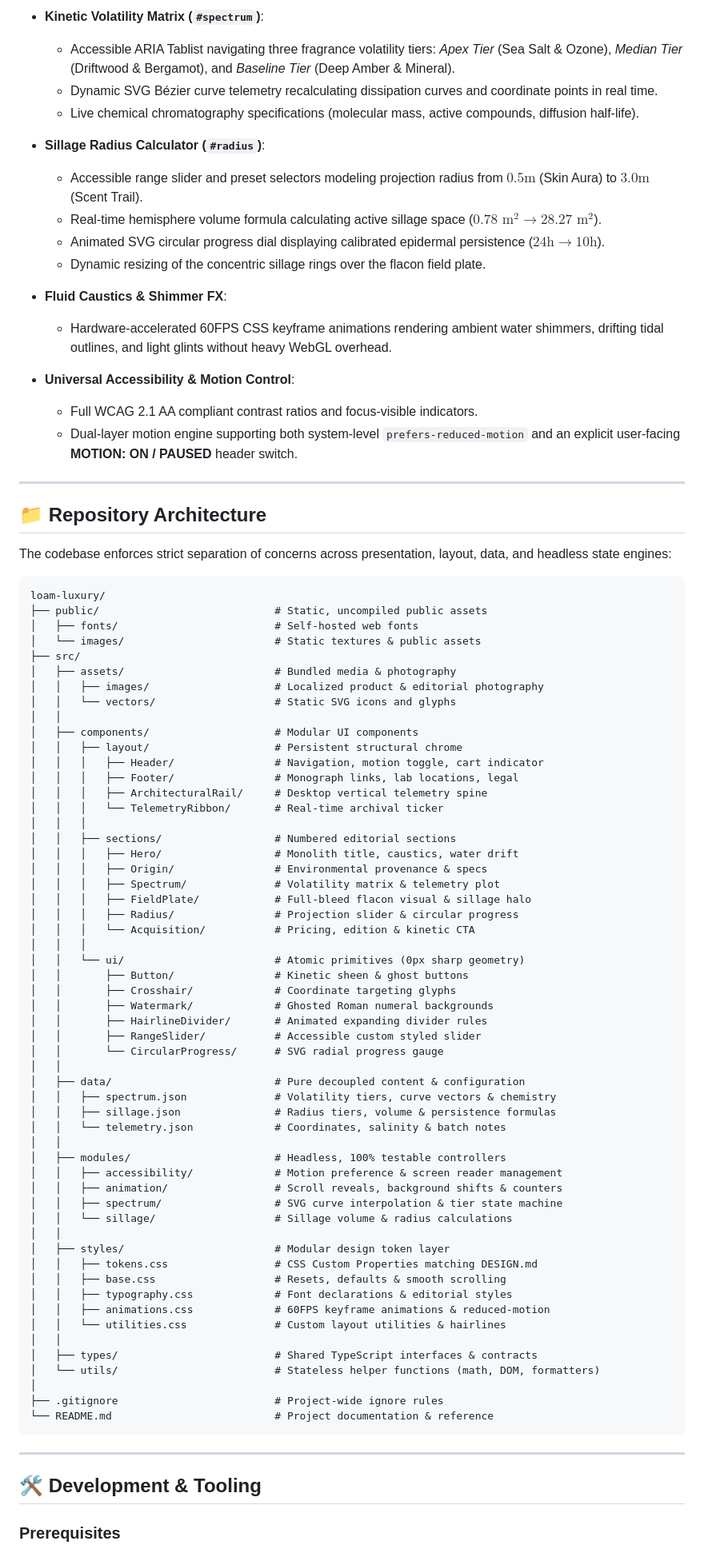
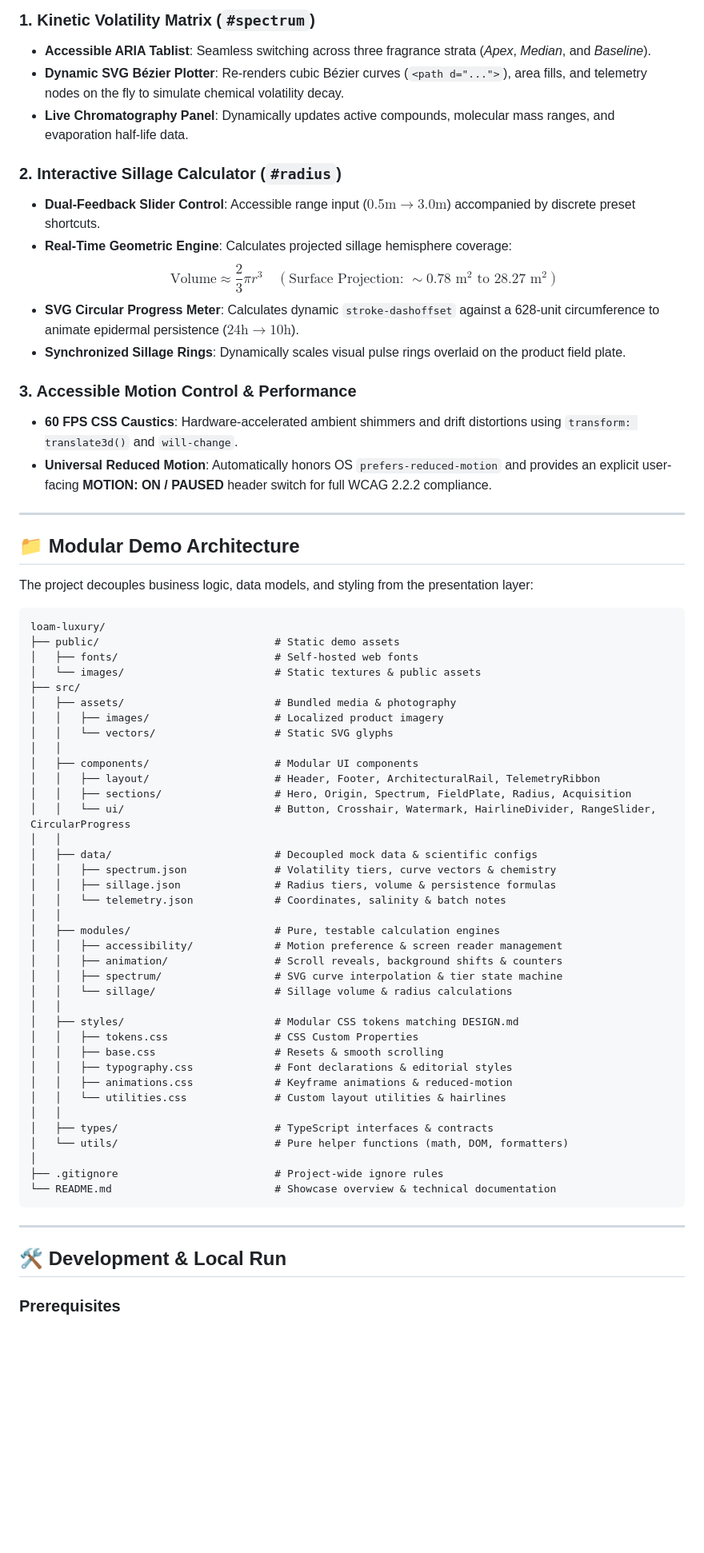
Before and after one commit to GhostBat101/loam-luxury, a Markdown page: README.md, the part around one of its changes. Shown at 80% size. Rendered like a GitHub page; blank space fills up the shorter version.

Commit message:
docs: update repository documentation with architecture and run instructions

````diff
--- a/README.md
+++ b/README.md
@@ -65,88 +77,68 @@ Syne               Brutalist Brand Monogram (24px)
 
-- **Kinetic Volatility Matrix (`#spectrum`)**:
-  - Accessible ARIA Tablist navigating three fragrance volatility tiers: *Apex Tier* (Sea Salt & Ozone), *Median Tier* (Driftwood & Bergamot), and *Baseline Tier* (Deep Amber & Mineral).
-  - Dynamic SVG Bézier curve telemetry recalculating dissipation curves and coordinate points in real time.
-  - Live chemical chromatography specifications (molecular mass, active compounds, diffusion half-life).
+### 1. Kinetic Volatility Matrix (`#spectrum`)
+* **Accessible ARIA Tablist**: Seamless switching across three fragrance strata (*Apex*, *Median*, and *Baseline*).
+* **Dynamic SVG Bézier Plotter**: Re-renders cubic Bézier curves (`<path d="...">`), area fills, and telemetry nodes on the fly to simulate chemical volatility decay.
+* **Live Chromatography Panel**: Dynamically updates active compounds, molecular mass ranges, and evaporation half-life data.
 
-- **Sillage Radius Calculator (`#radius`)**:
-  - Accessible range slider and preset selectors modeling projection radius from $0.5\text{m}$ (Skin Aura) to $3.0\text{m}$ (Scent Trail).
-  - Real-time hemisphere volume formula calculating active sillage space ($0.78\text{ m}^2 \rightarrow 28.27\text{ m}^2$).
-  - Animated SVG circular progress dial displaying calibrated epidermal persistence ($24\text{h} \rightarrow 10\text{h}$).
-  - Dynamic resizing of the concentric sillage rings over the flacon field plate.
+### 2. Interactive Sillage Calculator (`#radius`)
+* **Dual-Feedback Slider Control**: Accessible range input ($0.5\text{m} \rightarrow 3.0\text{m}$) accompanied by discrete preset shortcuts.
+* **Real-Time Geometric Engine**: Calculates projected sillage hemisphere coverage:
+  $$\text{Volume} \approx \frac{2}{3} \pi r^3 \quad (\text{Surface Projection: } \sim 0.78\text{ m}^2 \text{ to } 28.27\text{ m}^2)$$
+* **SVG Circular Progress Meter**: Calculates dynamic `stroke-dashoffset` against a 628-unit circumference to animate epidermal persistence ($24\text{h} \rightarrow 10\text{h}$).
+* **Synchronized Sillage Rings**: Dynamically scales visual pulse rings overlaid on the product field plate.
 
-- **Fluid Caustics & Shimmer FX**:
-  - Hardware-accelerated 60FPS CSS keyframe animations rendering ambient water shimmers, drifting tidal outlines, and light glints without heavy WebGL overhead.
-
-- **Universal Accessibility & Motion Control**:
-  - Full WCAG 2.1 AA compliant contrast ratios and focus-visible indicators.
-  - Dual-layer motion engine supporting both system-level `prefers-reduced-motion` and an explicit user-facing **MOTION: ON / PAUSED** header switch.
+### 3. Accessible Motion Control & Performance
+* **60 FPS CSS Caustics**: Hardware-accelerated ambient shimmers and drift distortions using `transform: translate3d()` and `will-change`.
+* **Universal Reduced Motion**: Automatically honors OS `prefers-reduced-motion` and provides an explicit user-facing **MOTION: ON / PAUSED** header switch for full WCAG 2.2.2 compliance.
 
 ---
 
-## 📁 Repository Architecture
+## 📁 Modular Demo Architecture
 
-The codebase enforces strict separation of concerns across presentation, layout, data, and headless state engines:
+The project decouples business logic, data models, and styling from the presentation layer:
 
 ```
 loam-luxury/
-├── public/                            # Static, uncompiled public assets
+├── public/                            # Static demo assets
 │   ├── fonts/                         # Self-hosted web fonts
 │   └── images/                        # Static textures & public assets
 ├── src/
 │   ├── assets/                        # Bundled media & photography
-│   │   ├── images/                    # Localized product & editorial photography
-│   │   └── vectors/                   # Static SVG icons and glyphs
+│   │   ├── images/                    # Localized product imagery
+│   │   └── vectors/                   # Static SVG glyphs
 │   │
 │   ├── components/                    # Modular UI components
-│   │   ├── layout/                    # Persistent structural chrome
-│   │   │   ├── Header/                # Navigation, motion toggle, cart indicator
-│   │   │   ├── Footer/                # Monograph links, lab locations, legal
-│   │   │   ├── ArchitecturalRail/     # Desktop vertical telemetry spine
-│   │   │   └── TelemetryRibbon/       # Real-time archival ticker
-│   │   │
-│   │   ├── sections/                  # Numbered editorial sections
-│   │   │   ├── Hero/                  # Monolith title, caustics, water drift
-│   │   │   ├── Origin/                # Environmental provenance & specs
-│   │   │   ├── Spectrum/              # Volatility matrix & telemetry plot
-│   │   │   ├── FieldPlate/            # Full-bleed flacon visual & sillage halo
-│   │   │   ├── Radius/                # Projection slider & circular progress
-│   │   │   └── Acquisition/           # Pricing, edition & kinetic CTA
-│   │   │
-│   │   └── ui/                        # Atomic primitives (0px sharp geometry)
-│   │       ├── Button/                # Kinetic sheen & ghost buttons
-│   │       ├── Crosshair/             # Coordinate targeting glyphs
-│   │       ├── Watermark/             # Ghosted Roman numeral backgrounds
-│   │       ├── HairlineDivider/       # Animated expanding divider rules
-│   │       ├── RangeSlider/           # Accessible custom styled slider
-│   │       └── CircularProgress/      # SVG radial progress gauge
+│   │   ├── layout/                    # Header, Footer, ArchitecturalRail, TelemetryRibbon
+│   │   ├── sections/                  # Hero, Origin, Spectrum, FieldPlate, Radius, Acquisition
+│   │   └── ui/                        # Button, Crosshair, Watermark, HairlineDivider, RangeSlider, CircularProgress
 │   │
-│   ├── data/                          # Pure decoupled content & configuration
+│   ├── data/                          # Decoupled mock data & scientific configs
 │   │   ├── spectrum.json              # Volatility tiers, curve vectors & chemistry
 │   │   ├── sillage.json               # Radius tiers, volume & persistence formulas
 │   │   └── telemetry.json             # Coordinates, salinity & batch notes
 │   │
-│   ├── modules/                       # Headless, 100% testable controllers
+│   ├── modules/                       # Pure, testable calculation engines
 │   │   ├── accessibility/             # Motion preference & screen reader management
 │   │   ├── animation/                 # Scroll reveals, background shifts & counters
 │   │   ├── spectrum/                  # SVG curve interpolation & tier state machine
 │   │   └── sillage/                   # Sillage volume & radius calculations
 │   │
-│   ├── styles/                        # Modular design token layer
-│   │   ├── tokens.css                 # CSS Custom Properties matching DESIGN.md
-│   │   ├── base.css                   # Resets, defaults & smooth scrolling
+│   ├── styles/                        # Modular CSS tokens matching DESIGN.md
+│   │   ├── tokens.css                 # CSS Custom Properties
+│   │   ├── base.css                   # Resets & smooth scrolling
 │   │   ├── typography.css             # Font declarations & editorial styles
-│   │   ├── animations.css             # 60FPS keyframe animations & reduced-motion
+│   │   ├── animations.css             # Keyframe animations & reduced-motion
 │   │   └── utilities.css              # Custom layout utilities & hairlines
 │   │
-│   ├── types/                         # Shared TypeScript interfaces & contracts
-│   └── utils/                         # Stateless helper functions (math, DOM, formatters)
+│   ├── types/                         # TypeScript interfaces & contracts
+│   └── utils/                         # Pure helper functions (math, DOM, formatters)
 │
 ├── .gitignore                         # Project-wide ignore rules
-└── README.md                          # Project documentation & reference
+└── README.md                          # Showcase overview & technical documentation
 ```
 
 ---
 
-## 🛠️ Development & Tooling
+## 🛠️ Development & Local Run
 
 ### Prerequisites
````
Also changed, not shown: other parts of README.md (+46 -36 lines).
